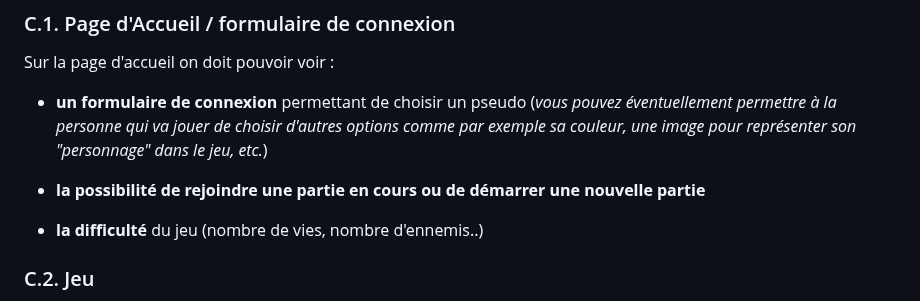
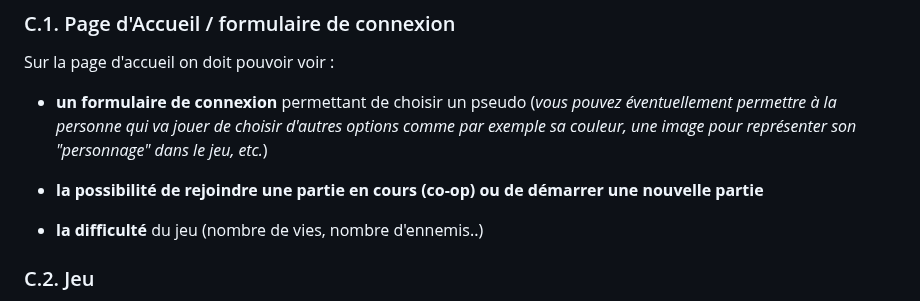
Before and after one commit to Symonzs/Shoot-em-up-js, a Markdown page: README.md, the part around the change. GitHub-like rendering.

Commit message:
précision mode co-op

```diff
--- a/README.md
+++ b/README.md
@@ -47,7 +47,7 @@ Si vous pensez à des vues supplémentaires que vous trouveriez pertinentes, vou
 Sur la page d'accueil on doit pouvoir voir :
 - **un formulaire de connexion** permettant de choisir un pseudo (_vous pouvez éventuellement permettre à la personne qui va jouer de choisir d'autres options comme par exemple sa couleur, une image pour représenter son "personnage" dans le jeu, etc._)
 
-- **la possibilité de rejoindre une partie en cours ou de démarrer une nouvelle partie**
+- **la possibilité de rejoindre une partie en cours (co-op) ou de démarrer une nouvelle partie**
 
 - **la difficulté** du jeu (nombre de vies, nombre d'ennemis..)
 
```
